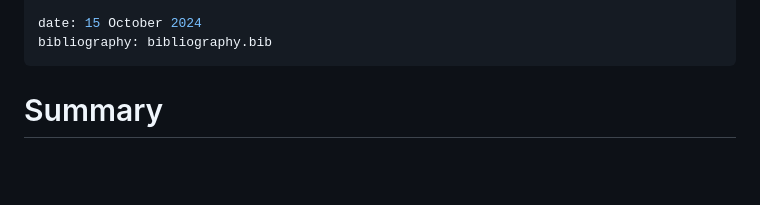
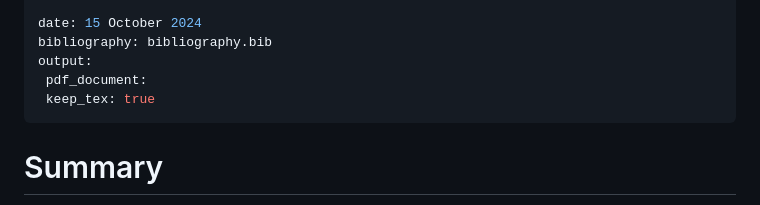
Before and after one commit to simplymathematics/deckard_paper, a Markdown page: paper.md, the part around the change printed below. Rendered like a GitHub page; blank space fills up the shorter version.

Commit message:
update preamble

```diff
--- a/paper.md
+++ b/paper.md
@@ -19,6 +19,9 @@ affiliations:
 
 date: 15 October 2024
 bibliography: bibliography.bib
+output:
+ pdf_document:
+ keep_tex: true
 ---
 
 # Summary
```
Also changed, not shown: other parts of paper.md (+2 -2 lines).
